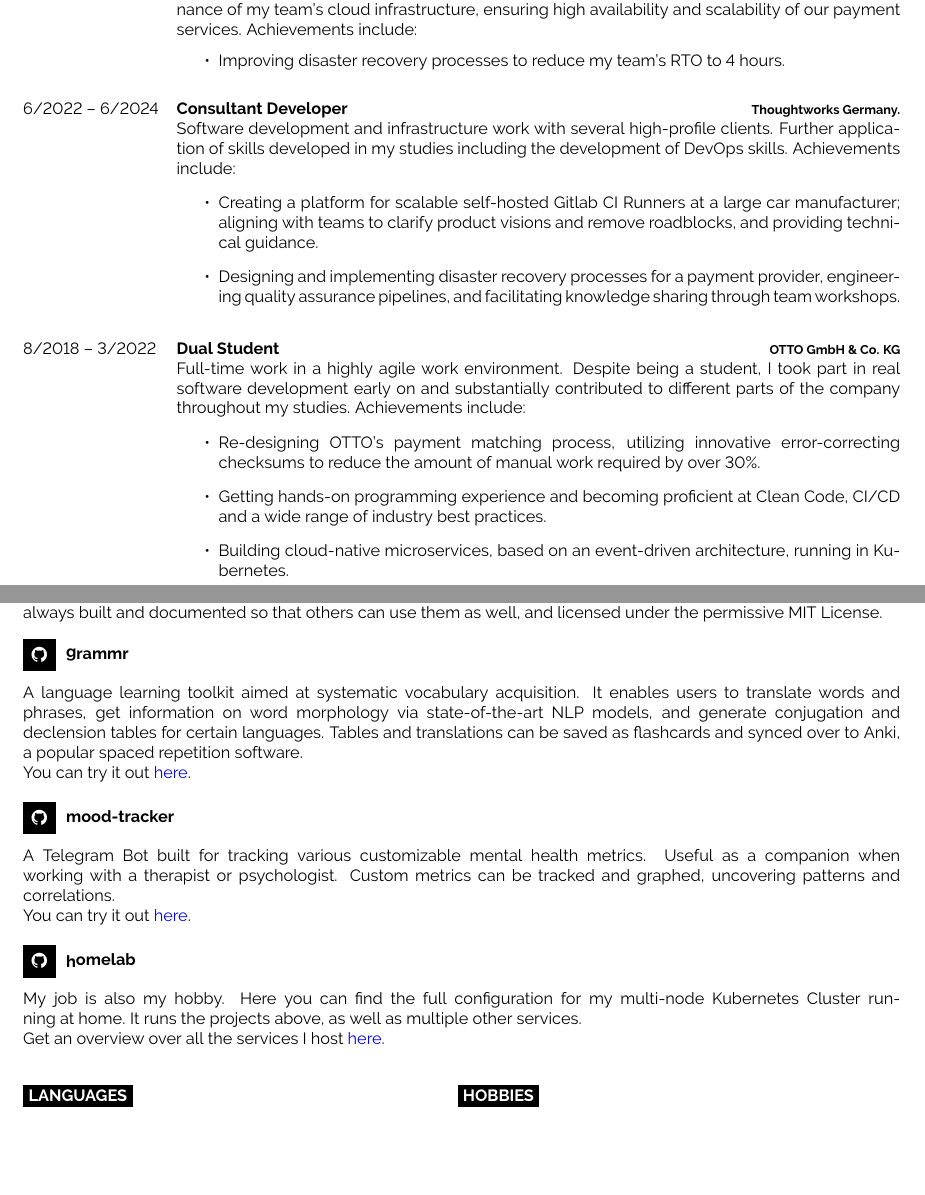
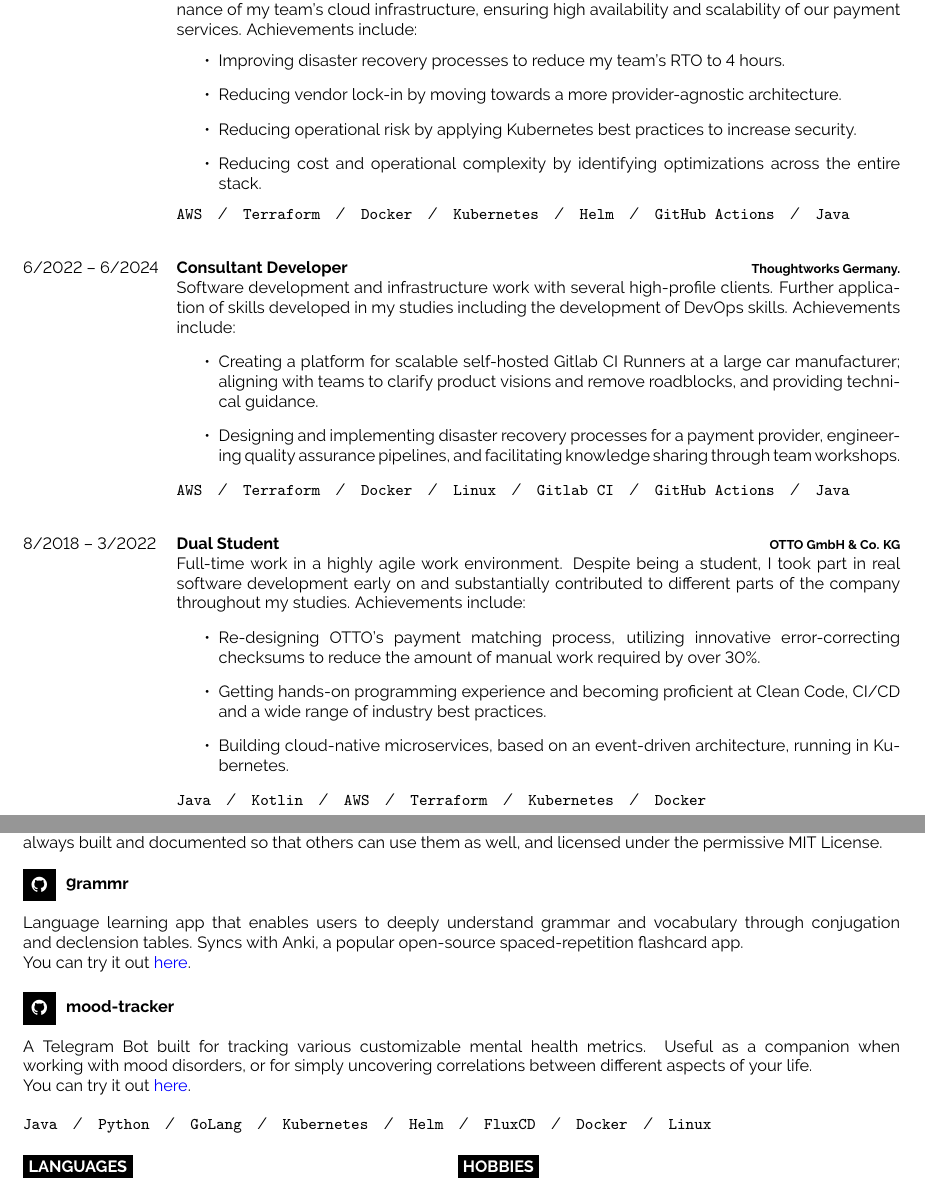
Before and after one commit to twaslowski/cv, a LaTeX document (main.tex): two parts of pages 1 and 2 of 2, joined at a grey line, cut so that both start at the same text, the shorter picture padded with empty space. Compiled offline with pdfLaTeX.

Commit message:
feat: re-add technologies per job; elaborate on activities at OP

```diff
--- a/main.tex
+++ b/main.tex
@@ -81,7 +81,11 @@
         cloud infrastructure, ensuring high availability and scalability of our payment services. Achievements include:
             \begin{itemize}
                 \item Improving disaster recovery processes to reduce my team's RTO to 4 hours.
+                \item Reducing vendor lock-in by moving towards a more provider-agnostic architecture.
+                \item Reducing operational risk by applying Kubernetes best practices to increase security.
+                \item Reducing cost and operational complexity by identifying optimizations across the entire stack.
             \end{itemize}
+            \texttt{AWS}\slashsep\texttt{Terraform}\slashsep\texttt{Docker}\slashsep\texttt{Kubernetes}\slashsep\texttt{Helm}\slashsep\texttt{GitHub Actions}\slashsep\texttt{Java}\\
         }
 
         \entry
@@ -98,6 +102,7 @@
                 \item Designing and implementing disaster recovery processes for a payment provider, engineering quality
                 assurance pipelines, and facilitating knowledge sharing through team workshops.
             \end{itemize}
+            \texttt{AWS}\slashsep\texttt{Terraform}\slashsep\texttt{Docker}\slashsep\texttt{Linux}\slashsep\texttt{Gitlab CI}\slashsep\texttt{GitHub Actions}\slashsep\texttt{Java}\\
         }
 
         \entry
@@ -115,6 +120,7 @@
                 wide range of industry best practices.
                 \item Building cloud-native microservices, based on an event-driven architecture, running in Kubernetes.
             \end{itemize}
+            \texttt{Java}\slashsep\texttt{Kotlin}\slashsep\texttt{AWS}\slashsep\texttt{Terraform}\slashsep\texttt{Kubernetes}\slashsep\texttt{Docker}
         }
     \end{entrylist}
 
@@ -169,28 +175,20 @@
         \project
         {\href{https://github.com/twaslowski/grammr}{\icon{Github}{12} grammr}}
         {
-            A language learning toolkit aimed at systematic vocabulary acquisition.
-            It enables users to translate words and phrases, get information on word morphology via state-of-the-art
-        NLP models, and generate conjugation and declension tables for certain languages.
-        Tables and translations can be saved as flashcards and synced over to Anki, a popular spaced repetition software.\\
+            Language learning app that enables users to deeply understand grammar and vocabulary through conjugation
+            and declension tables. Syncs with Anki, a popular open-source spaced-repetition flashcard app.\\
         You can try it out \link{https://grammr.app}{here}.
         }
 
         \project
         {\href{https://github.com/twaslowski/open-mood-tracker}{\icon{Github}{12} mood-tracker}}
         {
-        A Telegram Bot built for tracking various customizable mental health metrics. Useful as a companion when
-        working with a therapist or psychologist. Custom metrics can be tracked and graphed, uncovering patterns
-        and correlations.\\
+            A Telegram Bot built for tracking various customizable mental health metrics. Useful as a companion when
+            working with mood disorders, or for simply uncovering correlations between different aspects of your life.\\
         You can try it out \link{https://moody.twaslowski.com}{here}.
         }
-        \project
-        {\href{https://github.com/twaslowski/homelab}{\icon{Github}{12} homelab}}
-        {
-        My job is also my hobby. Here you can find the full configuration for my multi-node Kubernetes Cluster running
-        at home. It runs the projects above, as well as multiple other services.\\
-        Get an overview over all the services I host \link{https://homer.twaslowski.com}{here}.
-        }
+        \texttt{Java}\slashsep\texttt{Python}\slashsep\texttt{GoLang}\slashsep\texttt{Kubernetes}\slashsep\texttt{Helm}\slashsep\texttt{FluxCD}\slashsep\texttt{Docker}\slashsep\texttt{Linux}
+
     \end{entrylist}
 
 %----------------------------------------------------------------------------------------
```
Also changed, not shown: .github/workflows/build.yml (+2 -0 lines).
